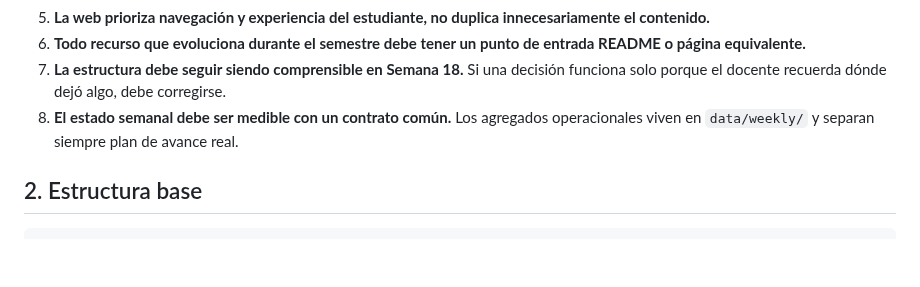
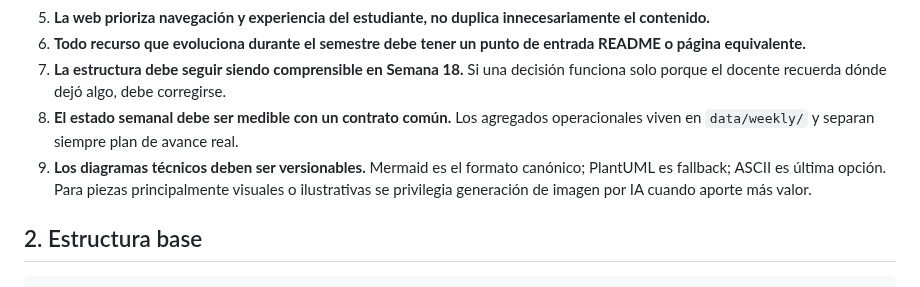
Before and after one commit to cmartinezs/DSY1107-DESARROLLO-CLOUD-NATIVE-I-2026-2, a Markdown page: docs/CANON-REPOSITORIO-DOCENTE.md, the part around one of its changes. GitHub-like rendering; blank space fills up the shorter version.

Commit message:
docs: canonize diagram and visualization standard

```diff
--- a/docs/CANON-REPOSITORIO-DOCENTE.md
+++ b/docs/CANON-REPOSITORIO-DOCENTE.md
@@ -14,6 +14,7 @@ Este documento define la **estructura y reglas comunes** de los repositorios doc
 6. **Todo recurso que evoluciona durante el semestre debe tener un punto de entrada README o página equivalente.**
 7. **La estructura debe seguir siendo comprensible en Semana 18.** Si una decisión funciona solo porque el docente recuerda dónde dejó algo, debe corregirse.
 8. **El estado semanal debe ser medible con un contrato común.** Los agregados operacionales viven en `data/weekly/` y separan siempre plan de avance real.
+9. **Los diagramas técnicos deben ser versionables.** Mermaid es el formato canónico; PlantUML es fallback; ASCII es última opción. Para piezas principalmente visuales o ilustrativas se privilegia generación de imagen por IA cuando aporte más valor.
 
 ## 2. Estructura base
 
```
Also changed, not shown: other parts of docs/CANON-REPOSITORIO-DOCENTE.md (+27 -10 lines).
